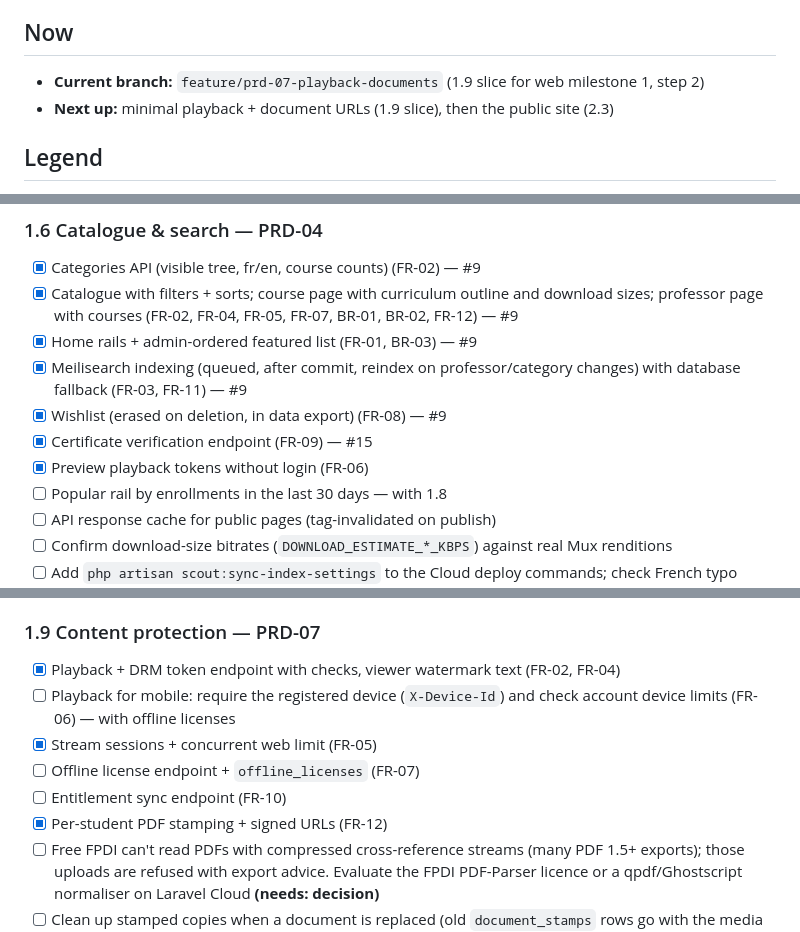
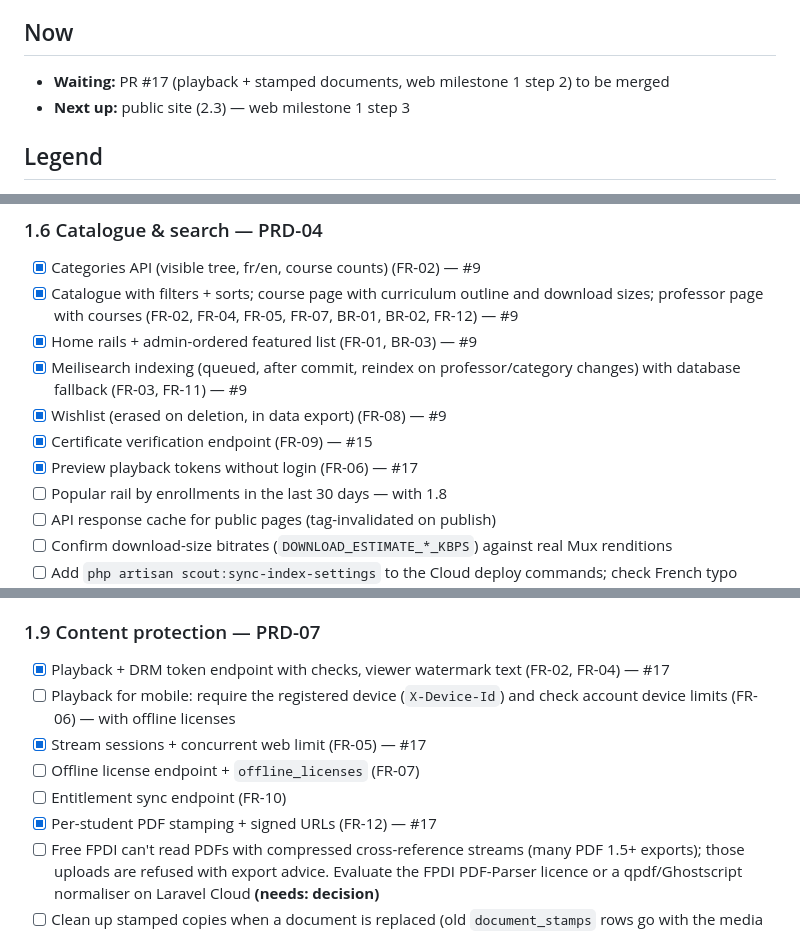
Before and after one commit to barakhubs/yekkola, a Markdown page: TODO.md, 3 parts joined by grey strips. GitHub-like rendering.

Commit message:
Link playback PR in TODO

```diff
--- a/TODO.md
+++ b/TODO.md
@@ -5,8 +5,8 @@
 
 ## Now
 
-- **Current branch:** `feature/prd-07-playback-documents` (1.9 slice for web milestone 1, step 2)
-- **Next up:** minimal playback + document URLs (1.9 slice), then the public site (2.3)
+- **Waiting:** PR #17 (playback + stamped documents, web milestone 1 step 2) to be merged
+- **Next up:** public site (2.3) — web milestone 1 step 3
 
 ## Legend
 
@@ -159,7 +159,7 @@ Cannot be defaulted:
 - [x] Meilisearch indexing (queued, after commit, reindex on professor/category changes) with database fallback (FR-03, FR-11) — #9
 - [x] Wishlist (erased on deletion, in data export) (FR-08) — #9
 - [x] Certificate verification endpoint (FR-09) — #15
-- [x] Preview playback tokens without login (FR-06)
+- [x] Preview playback tokens without login (FR-06) — #17
 - [ ] Popular rail by enrollments in the last 30 days — with 1.8
 - [ ] API response cache for public pages (tag-invalidated on publish)
 - [ ] Confirm download-size bitrates (`DOWNLOAD_ESTIMATE_*_KBPS`) against real Mux renditions
@@ -207,12 +207,12 @@ Cannot be defaulted:
 - [ ] Course updated notice with changelog (FR-15)
 
 ### 1.9 Content protection — PRD-07
-- [x] Playback + DRM token endpoint with checks, viewer watermark text (FR-02, FR-04)
+- [x] Playback + DRM token endpoint with checks, viewer watermark text (FR-02, FR-04) — #17
 - [ ] Playback for mobile: require the registered device (`X-Device-Id`) and check account device limits (FR-06) — with offline licenses
-- [x] Stream sessions + concurrent web limit (FR-05)
+- [x] Stream sessions + concurrent web limit (FR-05) — #17
 - [ ] Offline license endpoint + `offline_licenses` (FR-07)
 - [ ] Entitlement sync endpoint (FR-10)
-- [x] Per-student PDF stamping + signed URLs (FR-12)
+- [x] Per-student PDF stamping + signed URLs (FR-12) — #17
 - [ ] Free FPDI can't read PDFs with compressed cross-reference streams (many PDF 1.5+ exports); those uploads are refused with export advice. Evaluate the FPDI PDF-Parser licence or a qpdf/Ghostscript normaliser on Laravel Cloud **(needs: decision)**
 - [ ] Clean up stamped copies when a document is replaced (old `document_stamps` rows go with the media row; their files stay)
 - [ ] Check documents uploaded before the stamper check (`inspect`) and tell professors which ones must be re-exported
```
